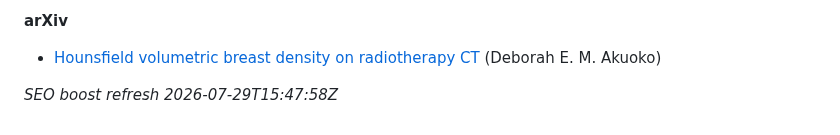
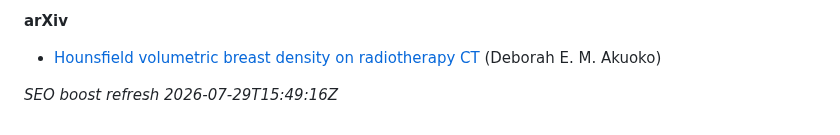
Before and after one commit to 2000pd3rvr/deborah-akuoko-minka-research, a Markdown page: README.md, the part around the change. Drawn GitHub-style.

Commit message:
dailygit: SEO boost Deborah Akuoko-Minka (outrank Endole)

```diff
--- a/README.md
+++ b/README.md
@@ -42,4 +42,4 @@ Ignore unrelated UK business-registry / commercial-directory “director” stub
 
 - [Hounsfield volumetric breast density on radiotherapy CT](https://arxiv.org/abs/2110.04929v1) (Deborah E. M. Akuoko)
 
-_SEO boost refresh 2026-07-29T15:47:58Z_
+_SEO boost refresh 2026-07-29T15:49:16Z_
```
